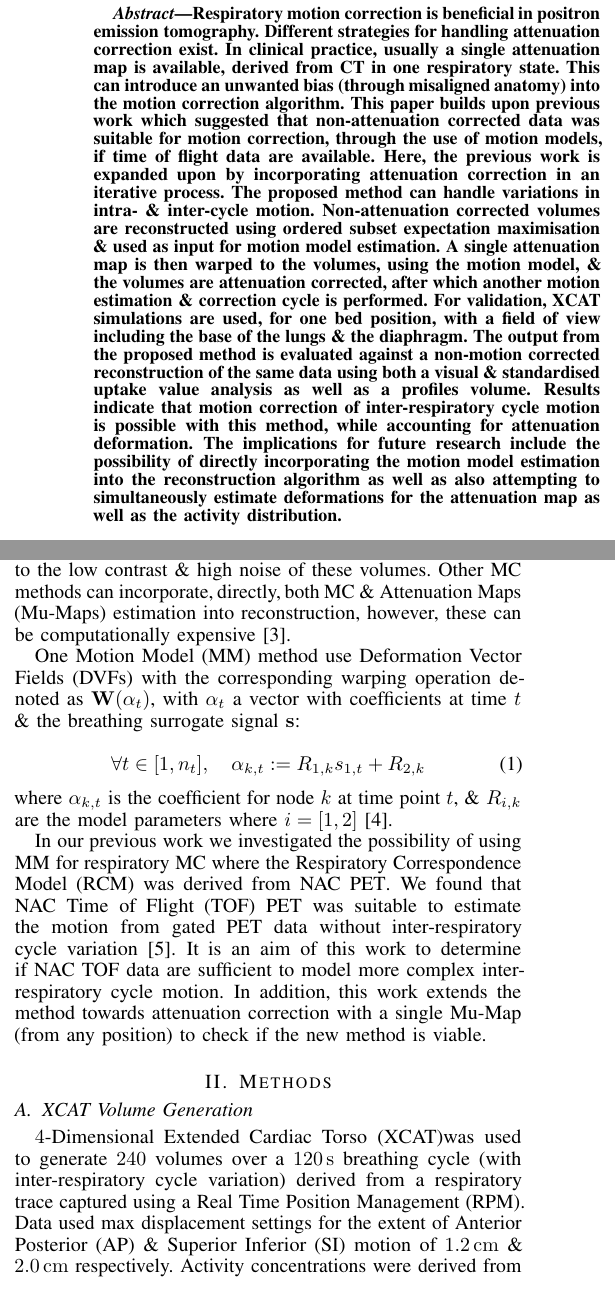
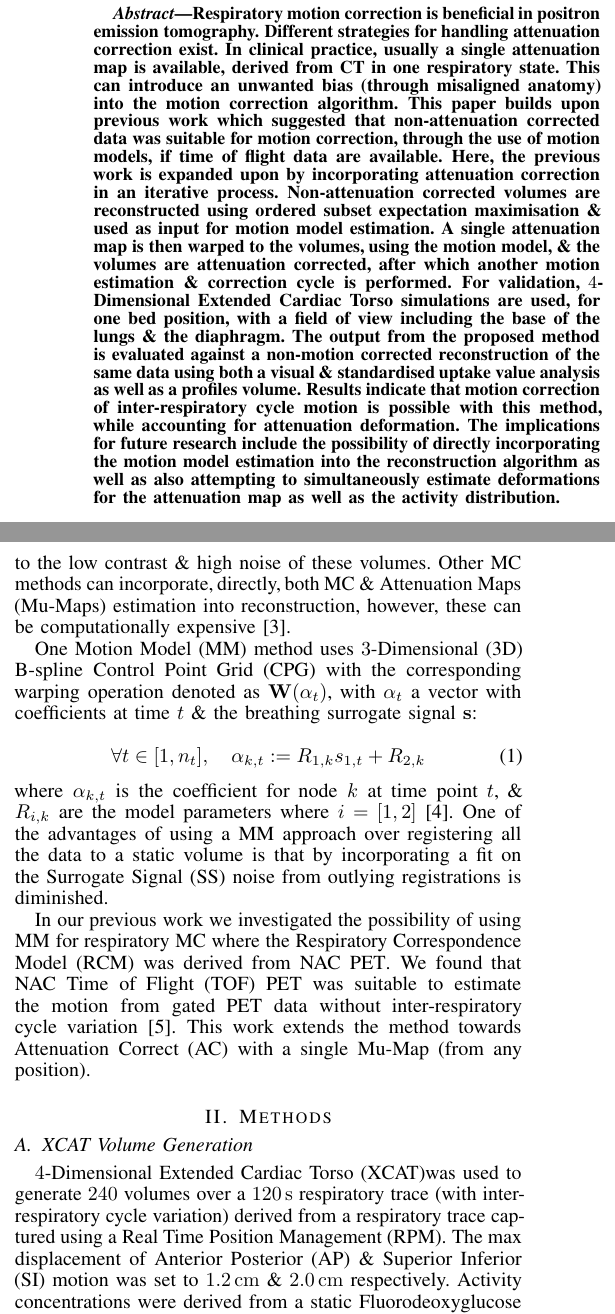
Before and after one commit to ALEXJAZZ008008/mic_submission_2020_mm, a LaTeX paper (main.tex, which reads body.tex): two parts of the columns of page 1 of 3, joined at a grey line, cut so that both start at the same text. Compiled offline with pdfLaTeX; a missing font is replaced by an installed copy or a similar font; a LaTeX package or settings file that is missing is left out.

Commit message:
Updates from Overleaf

```diff
--- a/body.tex
+++ b/body.tex
@@ -2,22 +2,20 @@
     \IEEEPARstart{R}{espiratory} motion reduces image resolution in \gls{PET} by introducing blurring \& mis-alignment artefacts~\cite{Nehmeh2008a}. Unless gated \gls{CT} are available (which themselves increase dose to the patient), to avoid mis-registration due to attenuation mismatches, most existing \gls{MC} methods rely on pair-wise registration of gated \gls{NAC} \gls{PET} volumes~\cite{LungMotionDiaphragmBaiBib}.%~\cite{Oliveira2014}.
     This is a challenging problem due to the low contrast \& high noise of these volumes. Other \gls{MC} methods can incorporate, directly, both \gls{MC} \& \glss{Mu-Map} estimation into reconstruction, however, these can be computationally expensive~\cite{Bousse2016b}.
 
-    %Some \gls{MM} algorithms approach \gls{MC} by fitting a \glss{RCM} on the \glss{DVF} which would deform a \gls{MCIR} (here defined as a weighted sum rather than a \gls{MC} reconstruction) volume to each input bin \& on the \gls{SS} value for that bin. Thus for any given \gls{SS} value the \gls{RCM} returns a \gls{DVF} to warp to the bin at that \gls{SS} value.%~\cite{McClelland2013}.
-    %A more recent approach uses
-    One \gls{MM} method use \glss{DVF} with the corresponding warping operation denoted as $\mathbf{W}(\mathbf{\alpha}_t)$, with $\mathbf{\alpha}_t$ a vector with coefficients at time $t$ \& the breathing surrogate signal $\mathbf{s}$:
+    One \gls{MM} method uses \gls{3D} B-spline \gls{CPG} with the corresponding warping operation denoted as $\mathbf{W}(\mathbf{\alpha}_t)$, with $\mathbf{\alpha}_t$ a vector with coefficients at time $t$ \& the breathing surrogate signal $\mathbf{s}$:
 
     \begin{equation}
         \forall t \in [1, n_t],\quad \alpha_{k, t} := R_{1, k} s_{1, t} + R_{2, k}
     \end{equation}
 
-    \noindent where $\alpha_{k,t}$ is the coefficient for node $k$ at time point $t$, \& $R_{i,k}$ are the model parameters where $i = [1, 2]$~\cite{McClelland2017}.
+    \noindent where $\alpha_{k, t}$ is the coefficient for node $k$ at time point $t$, \& $R_{i, k}$ are the model parameters where $i = [1, 2]$~\cite{McClelland2017}. One of the advantages of using a \gls{MM} approach over registering all the data to a static volume is that by incorporating a fit on the \gls{SS} noise from outlying registrations is diminished.
 
-    In our previous work we investigated the possibility of using \gls{MM} for respiratory \gls{MC} where the \gls{RCM} was derived from \gls{NAC} \gls{PET}. We found that \gls{NAC} \gls{TOF} \gls{PET} was suitable to estimate the motion from gated PET data without inter-respiratory cycle variation~\cite{Whitehead2019ImpactPET}. It is an aim of this work to determine if \gls{NAC} \gls{TOF} data are sufficient to model more complex inter-respiratory cycle motion. In addition, this work extends the method towards attenuation correction with a single \gls{Mu-Map} (from any position) to check if the new method is viable.
+    In our previous work we investigated the possibility of using \gls{MM} for respiratory \gls{MC} where the \gls{RCM} was derived from \gls{NAC} \gls{PET}. We found that \gls{NAC} \gls{TOF} \gls{PET} was suitable to estimate the motion from gated PET data without inter-respiratory cycle variation~\cite{Whitehead2019ImpactPET}. This work extends the method towards \gls{AC} with a single \gls{Mu-Map} (from any position).
 
 \section{Methods} \label{sec:methods}
     \subsection{XCAT Volume Generation} \label{sec:xcat_volume_generation}
         \gls{XCAT}%~\cite{Segars2010}
-        was used to generate $240$ volumes over a \SI{120}{\second} breathing cycle (with inter-respiratory cycle variation) derived from a respiratory trace captured using a \gls{RPM}. Data used max displacement settings for the extent of \gls{AP} \& \gls{SI} motion of \SI{1.2}{\centi\metre} \& \SI{2.0}{\centi\metre} respectively. Activity concentrations were derived from a static \gls{FDG} patient scan. The \gls{FOV} included the base of the lungs, diaphragm \& the top of the liver with a \SI{20}{\milli\metre} diameter spherical lesion placed into the centre of the right lung.
+        was used to generate $240$ volumes over a \SI{120}{\second} respiratory trace (with inter-respiratory cycle variation) derived from a respiratory trace captured using a \gls{RPM}. The max displacement of \gls{AP} \& \gls{SI} motion was set to \SI{1.2}{\centi\metre} \& \SI{2.0}{\centi\metre} respectively. Activity concentrations were derived from a static \gls{FDG} patient scan. The \gls{FOV} included the base of the lungs, diaphragm \& the top of the liver with a \SI{20}{\milli\metre} diameter spherical lesion placed into the centre of the right lung.
 
     \subsection{PET Acquisition Simulation} \label{sec:pet_acquisition_simulation}
         \gls{PET} acquisitions were simulated %(and reconstructed)
--- a/main.tex
+++ b/main.tex
@@ -81,7 +81,7 @@
 \IEEEpeerreviewmaketitle
 
 \begin{abstract}
-    Respiratory motion correction is beneficial in positron emission tomography. Different strategies for handling attenuation correction exist. In clinical practice, usually a single attenuation map is available, derived from CT in one respiratory state. This can introduce an unwanted bias (through misaligned anatomy) into the motion correction algorithm. This paper builds upon previous work which suggested that non-attenuation corrected data was suitable for motion correction, through the use of motion models, if time of flight data are available. Here, the previous work is expanded upon by incorporating attenuation correction in an iterative process. The proposed method can handle variations in intra- \& inter-cycle motion. Non-attenuation corrected volumes are reconstructed using ordered subset expectation maximisation \& used as input for motion model estimation. A single attenuation map is then warped to the volumes, using the motion model, \& the volumes are attenuation corrected, after which another motion estimation \& correction cycle is performed. For validation, XCAT simulations are used, for one bed position, with a field of view including the base of the lungs \& the diaphragm. The output from the proposed method is evaluated against a non-motion corrected reconstruction of the same data using both a visual \& standardised uptake value analysis as well as a profiles volume. Results indicate that  motion correction of inter-respiratory cycle motion is possible with this method, while accounting for attenuation deformation. The implications for future research include the possibility of directly incorporating the motion model estimation into the reconstruction algorithm as well as also attempting to simultaneously estimate deformations for the attenuation map as well as the activity distribution.
+    Respiratory motion correction is beneficial in positron emission tomography. Different strategies for handling attenuation correction exist. In clinical practice, usually a single attenuation map is available, derived from CT in one respiratory state. This can introduce an unwanted bias (through misaligned anatomy) into the motion correction algorithm. This paper builds upon previous work which suggested that non-attenuation corrected data was suitable for motion correction, through the use of motion models, if time of flight data are available. Here, the previous work is expanded upon by incorporating attenuation correction in an iterative process. Non-attenuation corrected volumes are reconstructed using ordered subset expectation maximisation \& used as input for motion model estimation. A single attenuation map is then warped to the volumes, using the motion model, \& the volumes are attenuation corrected, after which another motion estimation \& correction cycle is performed. For validation, $4$-Dimensional Extended Cardiac Torso simulations are used, for one bed position, with a field of view including the base of the lungs \& the diaphragm. The output from the proposed method is evaluated against a non-motion corrected reconstruction of the same data using both a visual \& standardised uptake value analysis as well as a profiles volume. Results indicate that  motion correction of inter-respiratory cycle motion is possible with this method, while accounting for attenuation deformation. The implications for future research include the possibility of directly incorporating the motion model estimation into the reconstruction algorithm as well as also attempting to simultaneously estimate deformations for the attenuation map as well as the activity distribution.
 \end{abstract}
 
 \input{body}
```
Also changed, not shown: body.tex (15 more changed lines).
